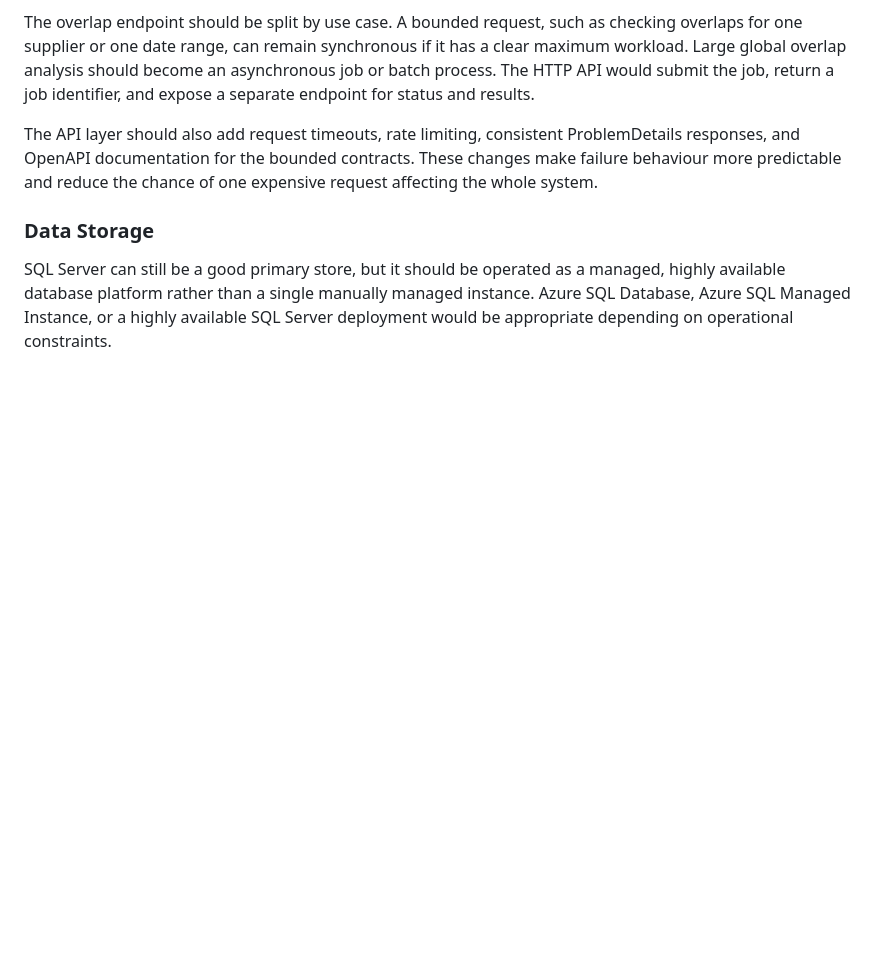
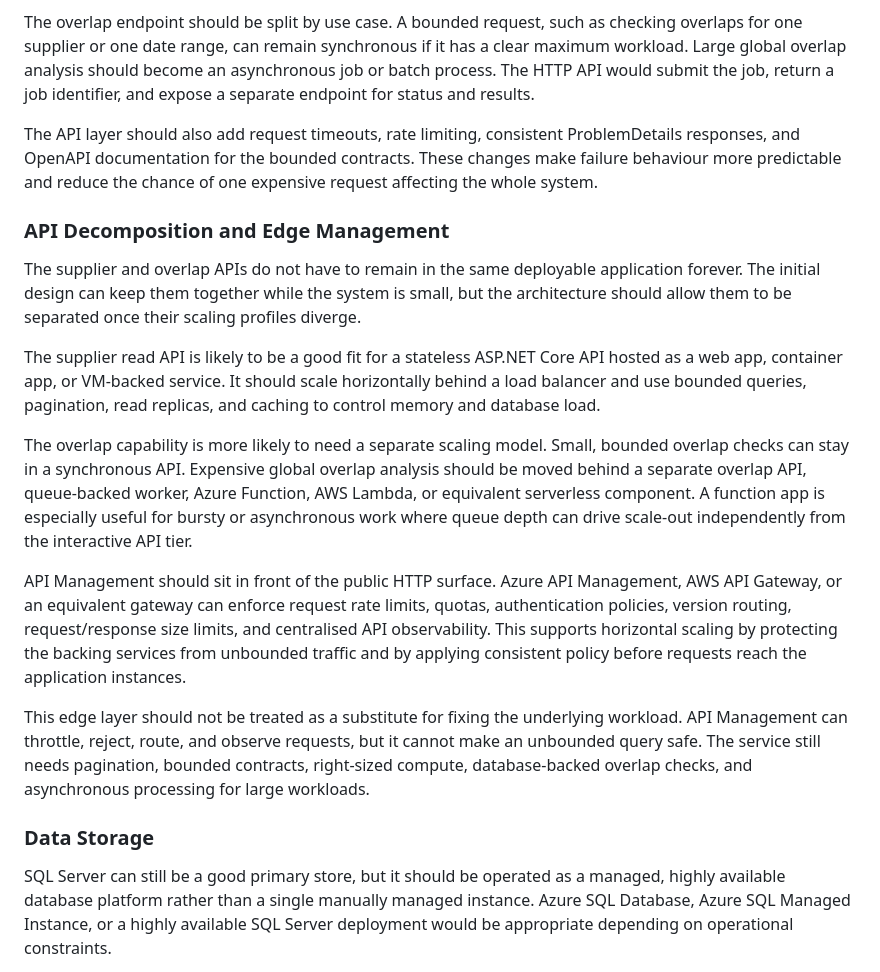
Before and after one commit to kcpeterluk/oa-supplier, a Markdown page: docs/design-explanation-and-rationale.md, the part around one of its changes. Rendered like a GitHub page; blank space fills up the shorter version.

```diff
--- a/docs/design-explanation-and-rationale.md
+++ b/docs/design-explanation-and-rationale.md
@@ -62,6 +62,18 @@ The overlap endpoint should be split by use case. A bounded request, such as che
 
 The API layer should also add request timeouts, rate limiting, consistent ProblemDetails responses, and OpenAPI documentation for the bounded contracts. These changes make failure behaviour more predictable and reduce the chance of one expensive request affecting the whole system.
 
+### API Decomposition and Edge Management
+
+The supplier and overlap APIs do not have to remain in the same deployable application forever. The initial design can keep them together while the system is small, but the architecture should allow them to be separated once their scaling profiles diverge.
+
+The supplier read API is likely to be a good fit for a stateless ASP.NET Core API hosted as a web app, container app, or VM-backed service. It should scale horizontally behind a load balancer and use bounded queries, pagination, read replicas, and caching to control memory and database load.
+
+The overlap capability is more likely to need a separate scaling model. Small, bounded overlap checks can stay in a synchronous API. Expensive global overlap analysis should be moved behind a separate overlap API, queue-backed worker, Azure Function, AWS Lambda, or equivalent serverless component. A function app is especially useful for bursty or asynchronous work where queue depth can drive scale-out independently from the interactive API tier.
+
+API Management should sit in front of the public HTTP surface. Azure API Management, AWS API Gateway, or an equivalent gateway can enforce request rate limits, quotas, authentication policies, version routing, request/response size limits, and centralised API observability. This supports horizontal scaling by protecting the backing services from unbounded traffic and by applying consistent policy before requests reach the application instances.
+
+This edge layer should not be treated as a substitute for fixing the underlying workload. API Management can throttle, reject, route, and observe requests, but it cannot make an unbounded query safe. The service still needs pagination, bounded contracts, right-sized compute, database-backed overlap checks, and asynchronous processing for large workloads.
+
 ### Data Storage
 
 SQL Server can still be a good primary store, but it should be operated as a managed, highly available database platform rather than a single manually managed instance. Azure SQL Database, Azure SQL Managed Instance, or a highly available SQL Server deployment would be appropriate depending on operational constraints.
```
Also changed, not shown: other parts of docs/design-explanation-and-rationale.md (+16 -6 lines).
